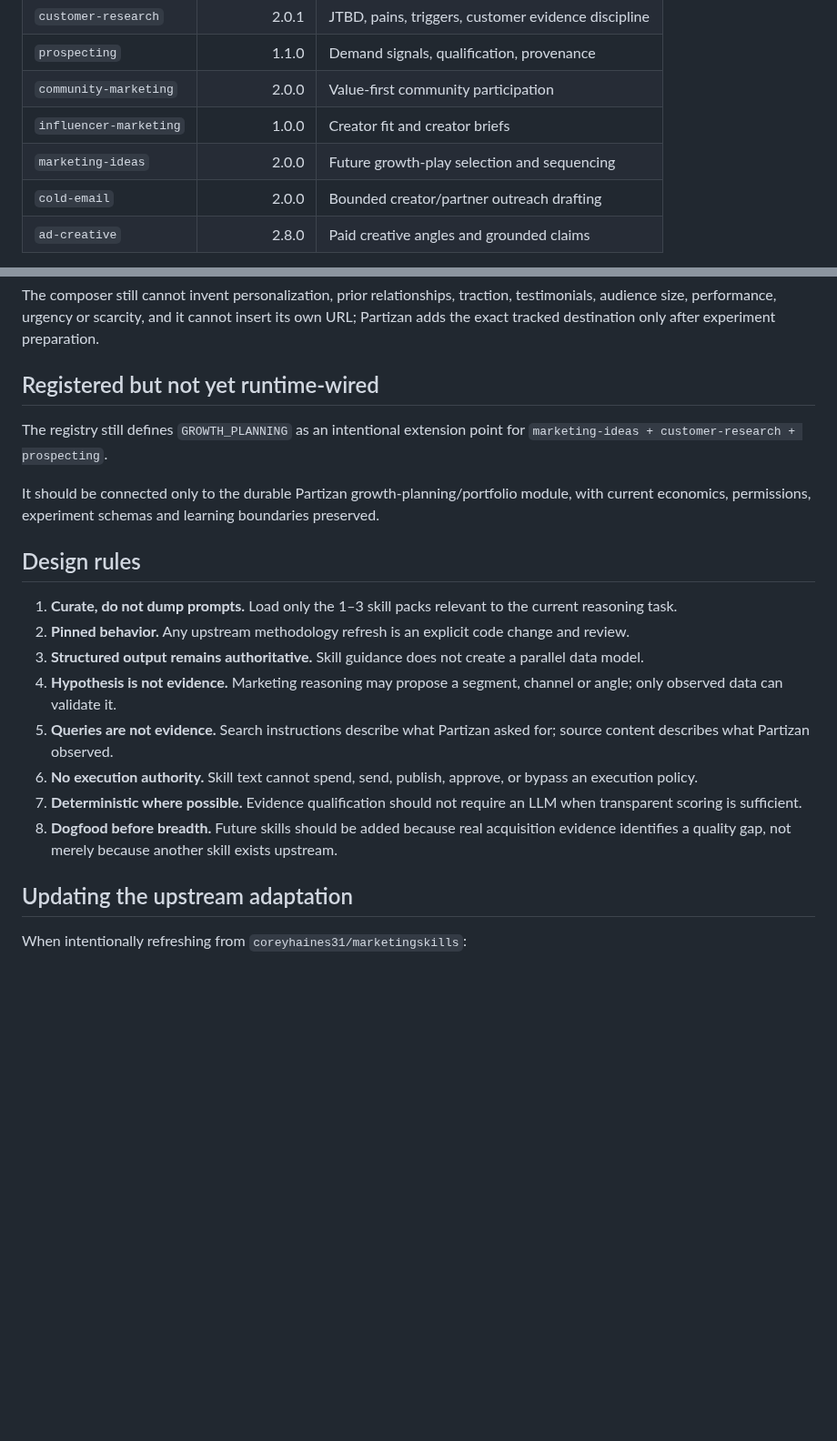
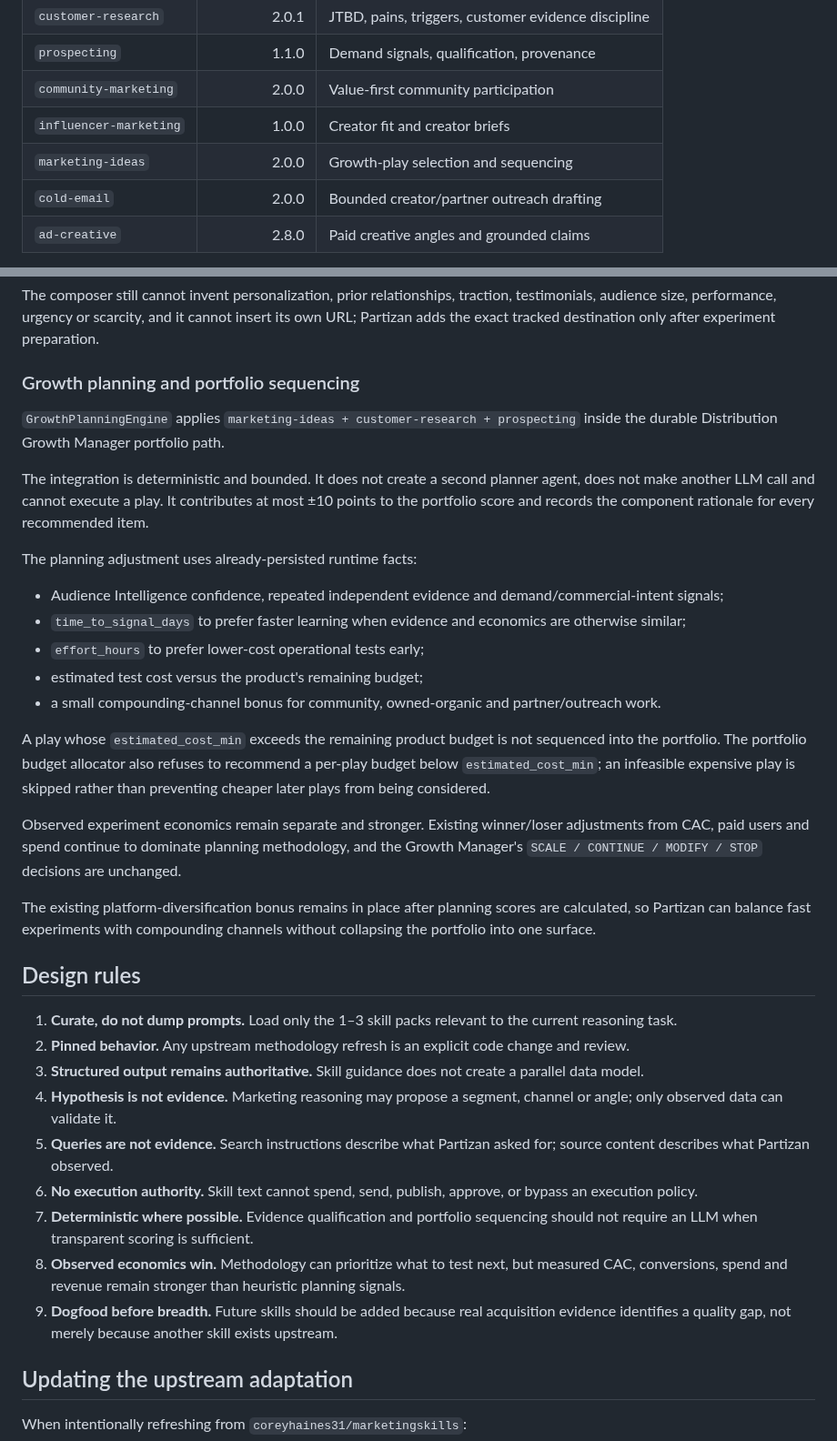
Before and after one commit to vladimirutkin2mn-lgtm/Partizan_bot, a Markdown page: docs/MARKETING_INTELLIGENCE.md, 2 parts joined by grey strips. Shown at 91% size. GitHub-like rendering; blank space fills up the shorter version.

Commit message:
Document runtime growth planning integration

```diff
--- a/docs/MARKETING_INTELLIGENCE.md
+++ b/docs/MARKETING_INTELLIGENCE.md
@@ -48,7 +48,7 @@ Partizan never fetches the upstream skill repository at runtime. The curated gui
 | `prospecting` | 1.1.0 | Demand signals, qualification, provenance |
 | `community-marketing` | 2.0.0 | Value-first community participation |
 | `influencer-marketing` | 1.0.0 | Creator fit and creator briefs |
-| `marketing-ideas` | 2.0.0 | Future growth-play selection and sequencing |
+| `marketing-ideas` | 2.0.0 | Growth-play selection and sequencing |
 | `cold-email` | 2.0.0 | Bounded creator/partner outreach drafting |
 | `ad-creative` | 2.8.0 | Paid creative angles and grounded claims |
 
@@ -108,11 +108,25 @@ Before the composer is reached, the existing outreach runtime still requires a c
 
 The composer still cannot invent personalization, prior relationships, traction, testimonials, audience size, performance, urgency or scarcity, and it cannot insert its own URL; Partizan adds the exact tracked destination only after experiment preparation.
 
-## Registered but not yet runtime-wired
+### Growth planning and portfolio sequencing
 
-The registry still defines `GROWTH_PLANNING` as an intentional extension point for `marketing-ideas + customer-research + prospecting`.
+`GrowthPlanningEngine` applies `marketing-ideas + customer-research + prospecting` inside the durable Distribution Growth Manager portfolio path.
 
-It should be connected only to the durable Partizan growth-planning/portfolio module, with current economics, permissions, experiment schemas and learning boundaries preserved.
+The integration is deterministic and bounded. It does not create a second planner agent, does not make another LLM call and cannot execute a play. It contributes at most ±10 points to the portfolio score and records the component rationale for every recommended item.
+
+The planning adjustment uses already-persisted runtime facts:
+
+- Audience Intelligence confidence, repeated independent evidence and demand/commercial-intent signals;
+- `time_to_signal_days` to prefer faster learning when evidence and economics are otherwise similar;
+- `effort_hours` to prefer lower-cost operational tests early;
+- estimated test cost versus the product's remaining budget;
+- a small compounding-channel bonus for community, owned-organic and partner/outreach work.
+
+A play whose `estimated_cost_min` exceeds the remaining product budget is not sequenced into the portfolio. The portfolio budget allocator also refuses to recommend a per-play budget below `estimated_cost_min`; an infeasible expensive play is skipped rather than preventing cheaper later plays from being considered.
+
+Observed experiment economics remain separate and stronger. Existing winner/loser adjustments from CAC, paid users and spend continue to dominate planning methodology, and the Growth Manager's `SCALE / CONTINUE / MODIFY / STOP` decisions are unchanged.
+
+The existing platform-diversification bonus remains in place after planning scores are calculated, so Partizan can balance fast experiments with compounding channels without collapsing the portfolio into one surface.
 
 ## Design rules
 
@@ -122,8 +136,9 @@ It should be connected only to the durable Partizan growth-planning/portfolio mo
 4. **Hypothesis is not evidence.** Marketing reasoning may propose a segment, channel or angle; only observed data can validate it.
 5. **Queries are not evidence.** Search instructions describe what Partizan asked for; source content describes what Partizan observed.
 6. **No execution authority.** Skill text cannot spend, send, publish, approve, or bypass an execution policy.
-7. **Deterministic where possible.** Evidence qualification should not require an LLM when transparent scoring is sufficient.
-8. **Dogfood before breadth.** Future skills should be added because real acquisition evidence identifies a quality gap, not merely because another skill exists upstream.
+7. **Deterministic where possible.** Evidence qualification and portfolio sequencing should not require an LLM when transparent scoring is sufficient.
+8. **Observed economics win.** Methodology can prioritize what to test next, but measured CAC, conversions, spend and revenue remain stronger than heuristic planning signals.
+9. **Dogfood before breadth.** Future skills should be added because real acquisition evidence identifies a quality gap, not merely because another skill exists upstream.
 
 ## Updating the upstream adaptation
 
```
